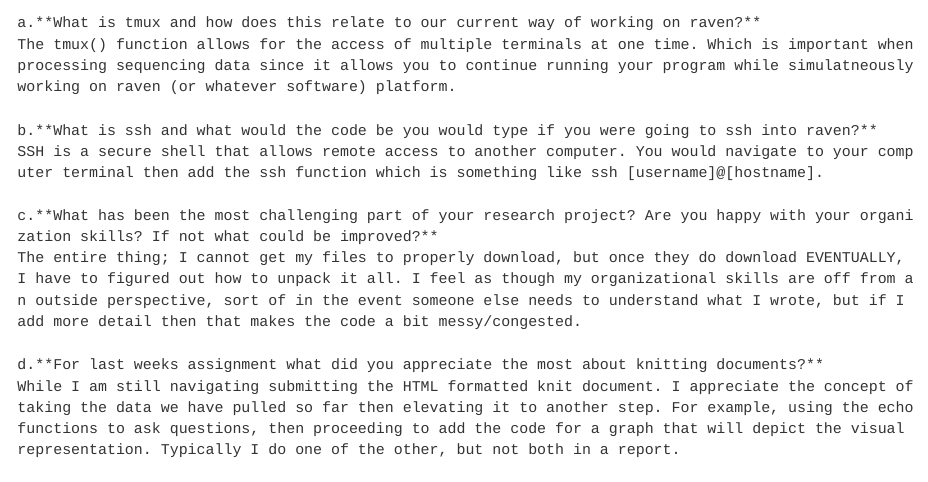
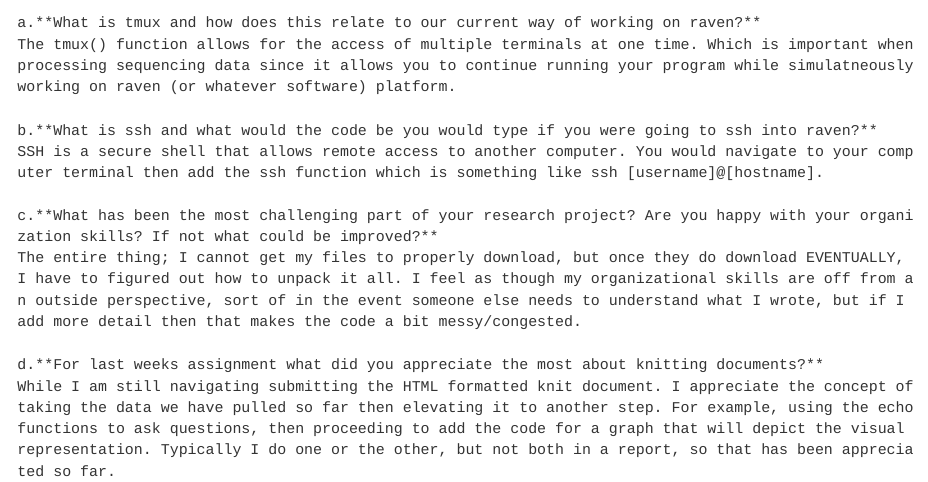
Before and after one commit to course-fish546-2025/Claudia-Halibut, a Quarto document (homework/week 04 question set.qmd): the page in a window 1100 px wide, from 70 px down. Rendered offline with R 4.5, knitr and Pandoc in place of Quarto, with nearby package versions.

Commit message:
Finished week 04 question set

````diff
--- a/homework/week 04 question set.qmd
+++ b/homework/week 04 question set.qmd
@@ -15,5 +15,5 @@ c.**What has been the most challenging part of your research project? Are you ha
 The entire thing; I cannot get my files to properly download, but once they do download EVENTUALLY, I have to figured out how to unpack it all. I feel as though my organizational skills are off from an outside perspective, sort of in the event someone else needs to understand what I wrote, but if I add more detail then that makes the code a bit messy/congested.
 
 d.**For last weeks assignment what did you appreciate the most about knitting documents?**
-While I am still navigating submitting the HTML formatted knit document. I appreciate the concept of taking the data we have pulled so far then elevating it to another step. For example, using the echo functions to ask questions, then proceeding to add the code for a graph that will depict the visual representation. Typically I do one of the other, but not both in a report.
+While I am still navigating submitting the HTML formatted knit document. I appreciate the concept of taking the data we have pulled so far then elevating it to another step. For example, using the echo functions to ask questions, then proceeding to add the code for a graph that will depict the visual representation. Typically I do one or the other, but not both in a report, so that has been appreciated so far.
 ```
````
